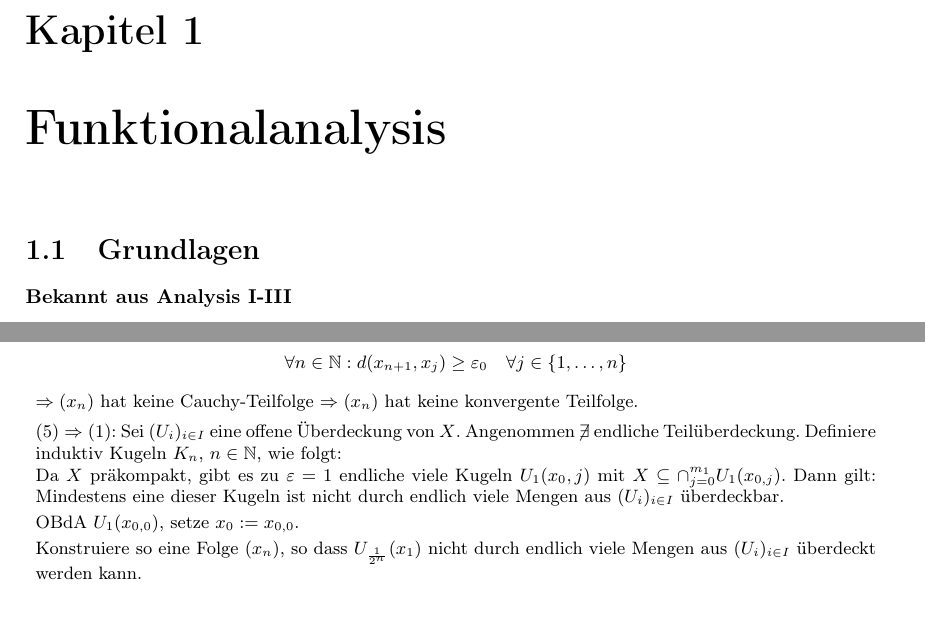
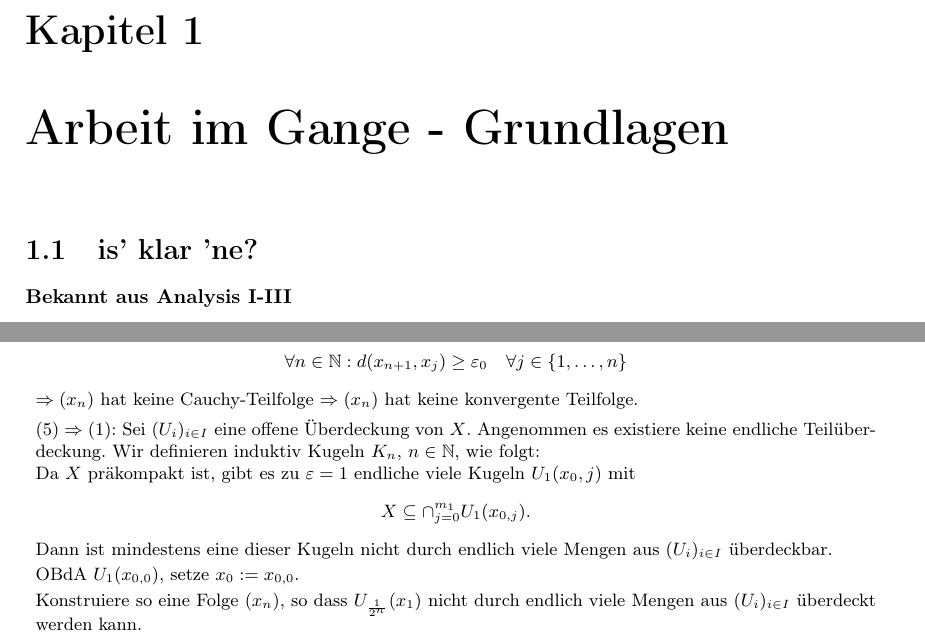
Before and after one commit to hechtersheim/FunkAna, a LaTeX document (FunkAnaSkriptSS2017.tex): two parts of pages 1 and 11 of 15, joined at a grey line, cut so that both start at the same text, the shorter picture padded with empty space. Compiled offline with pdfLaTeX.

Commit message:
Äußerst wichtige Dinge geschaffen
Description

```diff
--- a/FunkAnaSkriptSS2017.tex
+++ b/FunkAnaSkriptSS2017.tex
@@ -19,6 +19,8 @@
 \usepackage{marvosym} %some
 \usepackage{paralist} %Adds more function to listing environments
 \usepackage{xstring} %If then
+\usepackage{hyperref}
+
 
 \usepackage{marginnote} %allows to do some nice marinnotes
 %Headers and Footnotes
@@ -109,8 +111,10 @@
 %%%%%%%%%%%%%%%%%%%%%%%%%%%%%%%%%%%%%%%%%%%%%%%%%%%%%%%%%%%%%%%%%%%%%%%%%%%%%%%%%%%%%%%%%%%%%%%%%%%%
 
 \begin{document}
-\chapter{Funktionalanalysis}
-\section{Grundlagen}
+%\tableofcontents
+
+\chapter{Arbeit im Gange - Grundlagen}
+\section{is' klar 'ne?}
 
 \paragraph{Bekannt aus Analysis I-III}
 
@@ -821,10 +825,10 @@ klar! (Ja, selbst ohne eine Behauptung)
 	$\df (x_n)$ hat keine Cauchy-Teilfolge $\df (x_n)$ hat keine konvergente Teilfolge.
 
 			\item $(5) \df (1)$: Sei $(U_i)_{i\in I}$ eine offene Überdeckung von $X$.
-			Angenommen $\centernot\exists$ endliche Teilüberdeckung. Definiere induktiv Kugeln $K_n$, $n\in\N$, wie folgt:\\
-			Da $X$ präkompakt, gibt es zu $\varepsilon = 1$ endliche viele Kugeln $U_1(x_0,j)$ mit
-			$X \subseteq \cap_{j=0}^{m_1} U_1(x_{0,j})$.
-			Dann gilt: Mindestens eine dieser Kugeln ist nicht durch endlich viele Mengen aus $(U_i)_{i\in I}$ überdeckbar.\par
+			Angenommen es existiere keine endliche Teilüberdeckung. Wir definieren induktiv Kugeln $K_n$, $n\in\N$, wie folgt:\\
+			Da $X$ präkompakt ist, gibt es zu $\varepsilon = 1$ endliche viele Kugeln $U_1(x_0,j)$ mit
+			$$X \subseteq \cap_{j=0}^{m_1} U_1(x_{0,j}).$$
+			Dann ist mindestens eine dieser Kugeln nicht durch endlich viele Mengen aus $(U_i)_{i\in I}$ überdeckbar.\par
 			OBdA $U_1(x_{0,0})$, setze $x_0 := x_{0,0}$. \par
 			Konstruiere so eine Folge $(x_n)$, so dass $U_{\frac{1}{2^n}}(x_1)$ nicht durch endlich viele Mengen aus $(U_i)_{i\in I}$ überdeckt werden kann. \par
 			Sei $y \in U_{\frac{1}{2^{n-1}}}(x_{n-1}) \cap U_{\frac{1}{2^n}}(x_1) \neq \emptyset$ \par
```
Also changed, not shown: FunkAnaSkriptSS2017.pdf, FunkAnaSkriptSS2017.tex (4 more changed lines).
